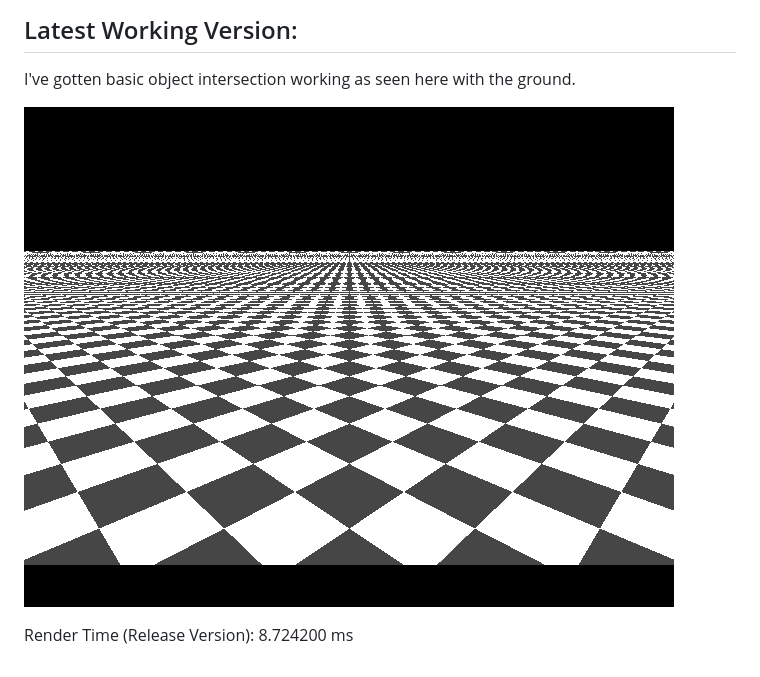
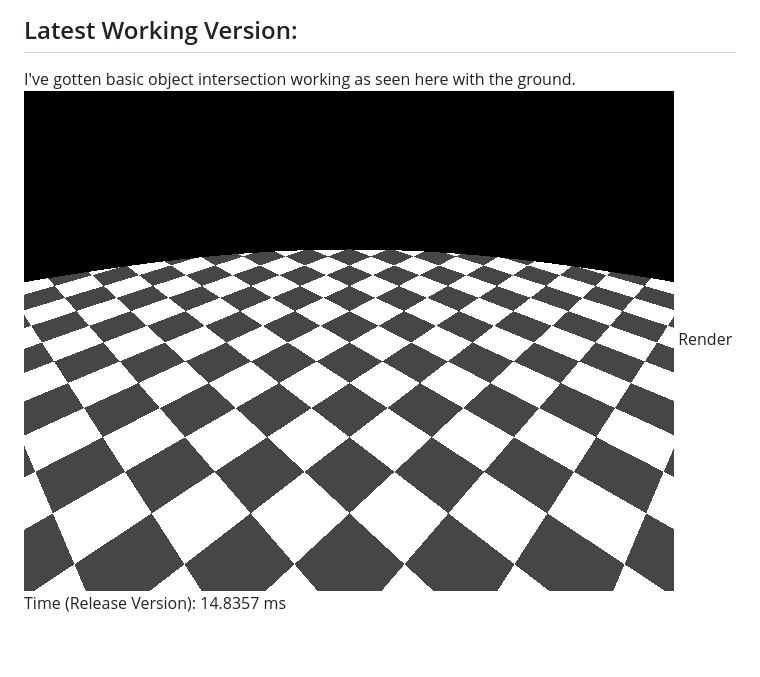
Before and after one commit to jmielc2/Ray-Tracing, a Markdown page: README.md, the part around the change. Rendered like a GitHub page; pictures changed too: docs/rendered-scene.png.

```diff
--- a/README.md
+++ b/README.md
@@ -5,7 +5,5 @@ Currently a work in progress.
 
 ## Latest Working Version:
 I've gotten basic object intersection working as seen here with the ground.
-
 ![alt text](https://github.com/jmielc2/Ray-Tracing/blob/master/docs/rendered-scene.png?raw=true)
-
-Render Time (Release Version): 8.724200 ms
+Render Time (Release Version): 14.8357 ms
```
Also changed, not shown: 1 other file.
